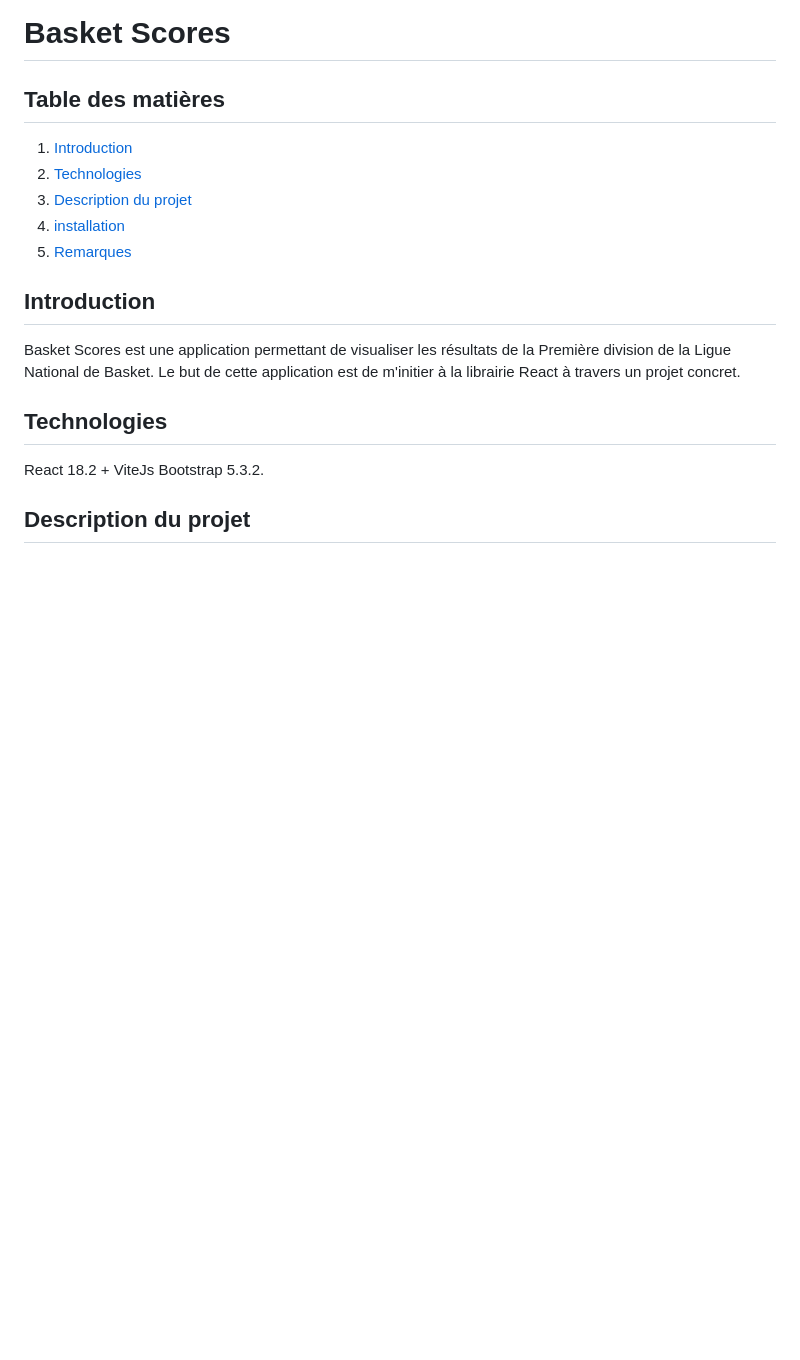
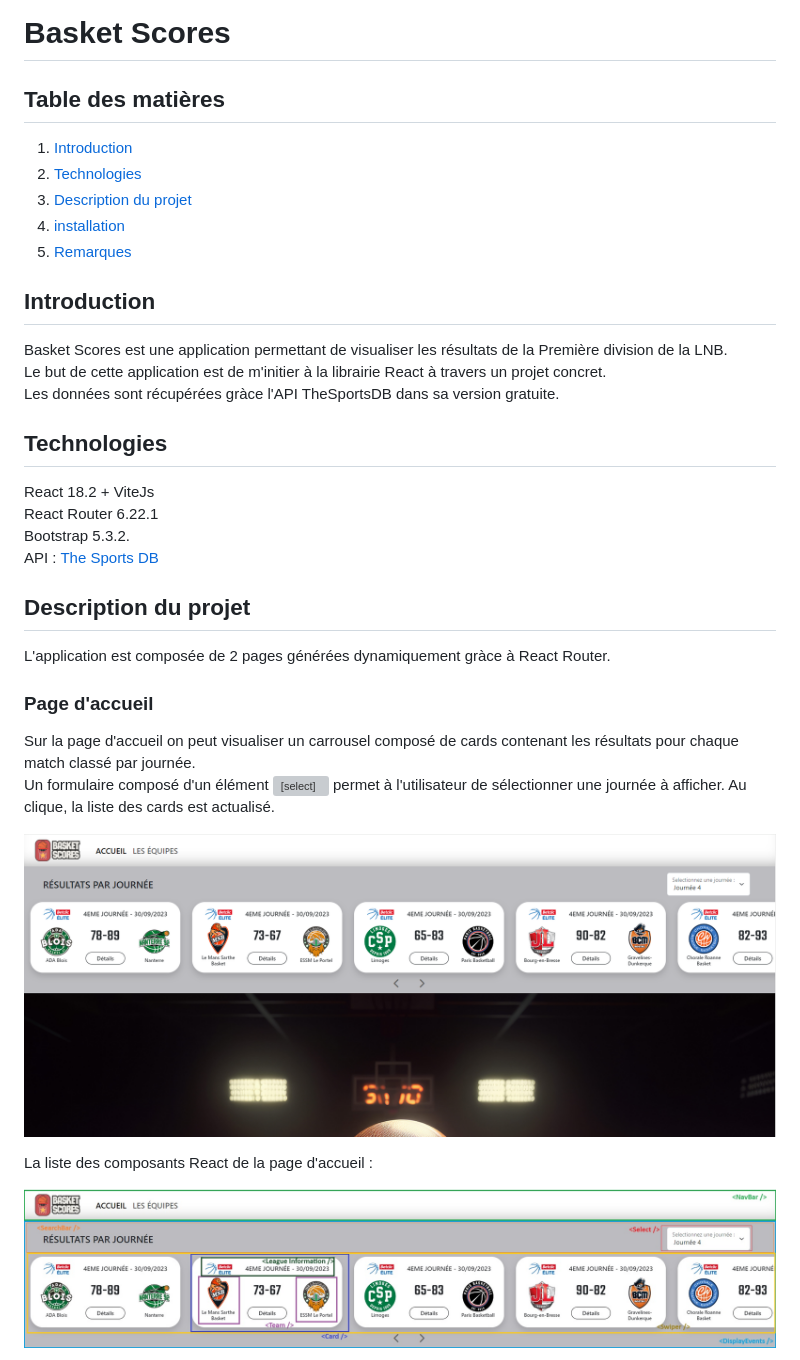
Before and after one commit to JeanNoLimit/Basket_scores, a Markdown page: README.md, the part around one of its changes. GitHub-like rendering; pictures changed too: annexes/capture_ecran_accueil_carrousel.png (added), annexes/composants_react_accueil.jpg (added); blank space fills up the shorter version; grey boxes are pictures that could not be loaded.

Commit message:
redaction Readme, partie Description projet

```diff
--- a/README.md
+++ b/README.md
@@ -10,12 +10,29 @@
 
 ## Introduction
 
-Basket Scores est une application permettant de visualiser les résultats de la Première division de la Ligue National de Basket.
+Basket Scores est une application permettant de visualiser les résultats de la Première division de la LNB.
 Le but de cette application est de m'initier à la librairie React à travers un projet concret.
+Les données sont récupérées gràce l'API TheSportsDB dans sa version gratuite.
 
 ## Technologies
 
 React 18.2 + ViteJs
+React Router 6.22.1
 Bootstrap 5.3.2.
+API : [The Sports DB](https://www.thesportsdb.com/)
 
 ## Description du projet
+
+L'application est composée de 2 pages générées dynamiquement gràce à React Router.
+
+### Page d'accueil
+
+Sur la page d'accueil on peut visualiser un carrousel composé de cards contenant les résultats pour chaque match classé par journée.
+Un formulaire composé d'un élément <select> permet à l'utilisateur de sélectionner une journée à afficher. Au clique, la liste des cards est actualisé.
+
+![capture d'écran de l'application Basket Score, montrant le caroussel affichant les résultats des matchs par journée](/annexes/capture_ecran_accueil_carrousel.png)
+
+La liste des composants React de la page d'accueil :
+
+![Liste des composants React de la page d'accueil](/annexes/composants_react_accueil.jpg)
+
```
Also changed, not shown: other parts of README.md (+9 -0 lines), annexes/affichage_composant_eventdetails.png (added), annexes/capture_ecran_page_equipes.png (added).
